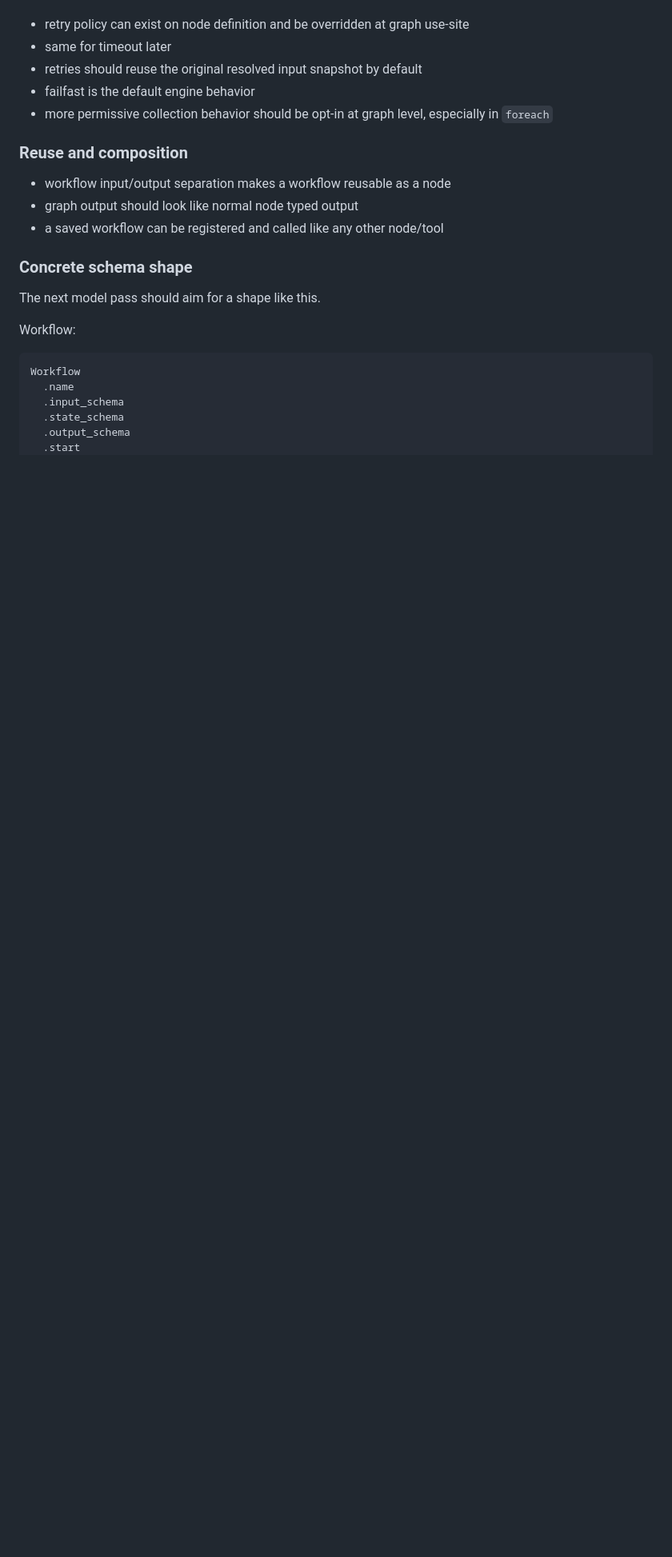
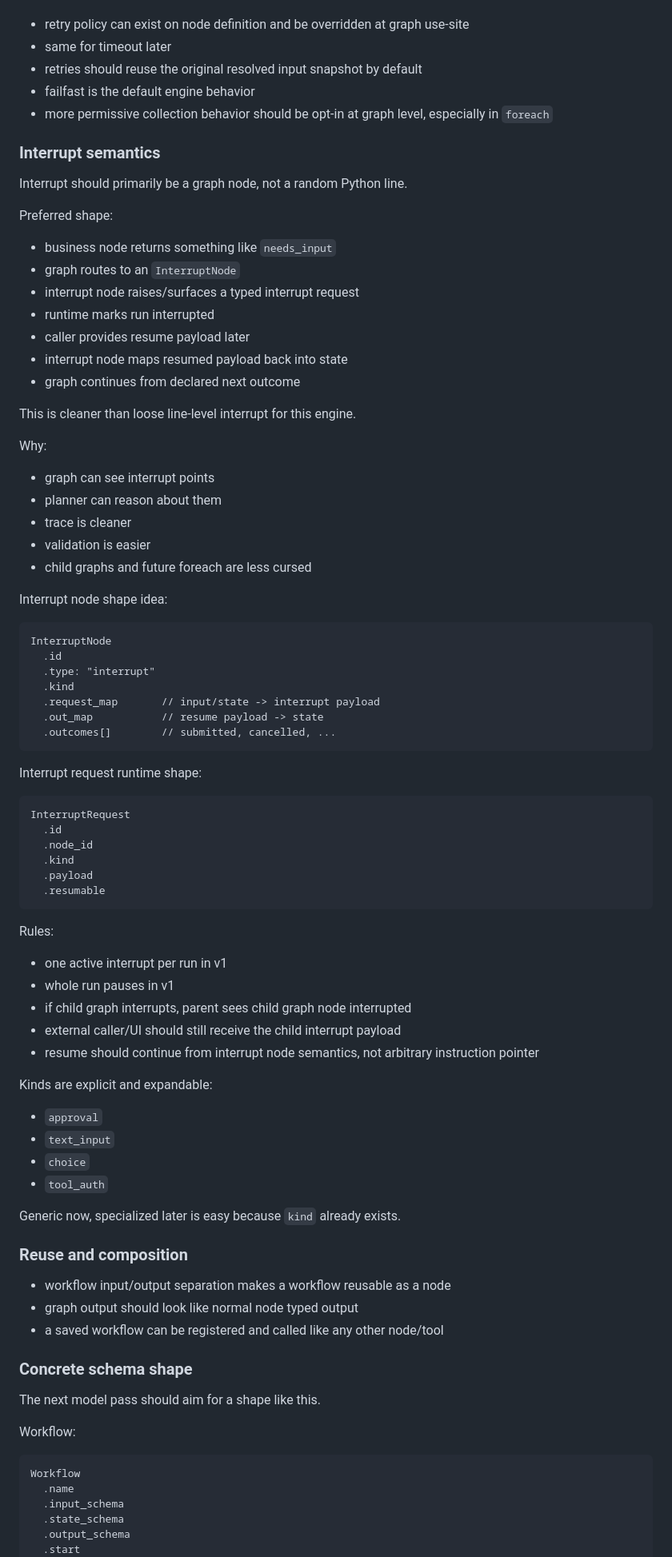
Before and after one commit to ldlda/wf, a Markdown page: scratchpad.md, the part around the change. Shown at 80% size. GitHub-like rendering; blank space fills up the shorter version.

````diff
--- a/scratchpad.md
+++ b/scratchpad.md
@@ -276,6 +276,70 @@ Default retry behavior should be strict and deterministic.
 - failfast is the default engine behavior
 - more permissive collection behavior should be opt-in at graph level, especially in `foreach`
 
+### Interrupt semantics
+
+Interrupt should primarily be a graph node, not a random Python line.
+
+Preferred shape:
+
+- business node returns something like `needs_input`
+- graph routes to an `InterruptNode`
+- interrupt node raises/surfaces a typed interrupt request
+- runtime marks run interrupted
+- caller provides resume payload later
+- interrupt node maps resumed payload back into state
+- graph continues from declared next outcome
+
+This is cleaner than loose line-level interrupt for this engine.
+
+Why:
+
+- graph can see interrupt points
+- planner can reason about them
+- trace is cleaner
+- validation is easier
+- child graphs and future foreach are less cursed
+
+Interrupt node shape idea:
+
+```text
+InterruptNode
+  .id
+  .type: "interrupt"
+  .kind
+  .request_map       // input/state -> interrupt payload
+  .out_map           // resume payload -> state
+  .outcomes[]        // submitted, cancelled, ...
+```
+
+Interrupt request runtime shape:
+
+```text
+InterruptRequest
+  .id
+  .node_id
+  .kind
+  .payload
+  .resumable
+```
+
+Rules:
+
+- one active interrupt per run in v1
+- whole run pauses in v1
+- if child graph interrupts, parent sees child graph node interrupted
+- external caller/UI should still receive the child interrupt payload
+- resume should continue from interrupt node semantics, not arbitrary instruction pointer
+
+Kinds are explicit and expandable:
+
+- `approval`
+- `text_input`
+- `choice`
+- `tool_auth`
+
+Generic now, specialized later is easy because `kind` already exists.
+
 ### Reuse and composition
 
 - workflow input/output separation makes a workflow reusable as a node
````
Also changed, not shown: readme.md (+94 -0 lines).
